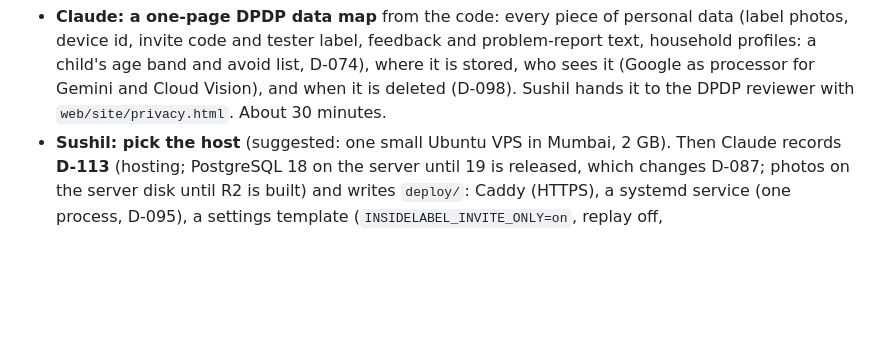
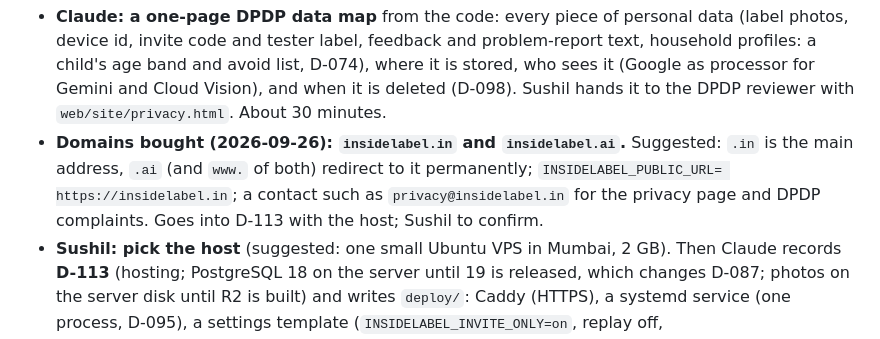
Before and after one commit to sushil6666/insidelabel-design, a Markdown page: STATE.md, the part around the change. Drawn GitHub-style; blank space fills up the shorter version.

Commit message:
STATE.md: domains insidelabel.in and insidelabel.ai
Co-Authored-By: Claude Opus 5.5 <noreply@anthropic.com>

```diff
--- a/STATE.md
+++ b/STATE.md
@@ -565,6 +565,10 @@ setup alarms.
   household profiles: a child's age band and avoid list, D-074), where it is stored, who sees
   it (Google as processor for Gemini and Cloud Vision), and when it is deleted (D-098). Sushil
   hands it to the DPDP reviewer with `web/site/privacy.html`. About 30 minutes.
+- **Domains bought (2026-09-26): `insidelabel.in` and `insidelabel.ai`.** Suggested: `.in` is the
+  main address, `.ai` (and `www.` of both) redirect to it permanently; `INSIDELABEL_PUBLIC_URL=
+  https://insidelabel.in`; a contact such as `privacy@insidelabel.in` for the privacy page and
+  DPDP complaints. Goes into D-113 with the host; Sushil to confirm.
 - **Sushil: pick the host** (suggested: one small Ubuntu VPS in Mumbai, 2 GB). Then Claude
   records **D-113** (hosting; PostgreSQL 18 on the server until 19 is released, which changes
   D-087; photos on the server disk until R2 is built) and writes `deploy/`: Caddy (HTTPS),
```
